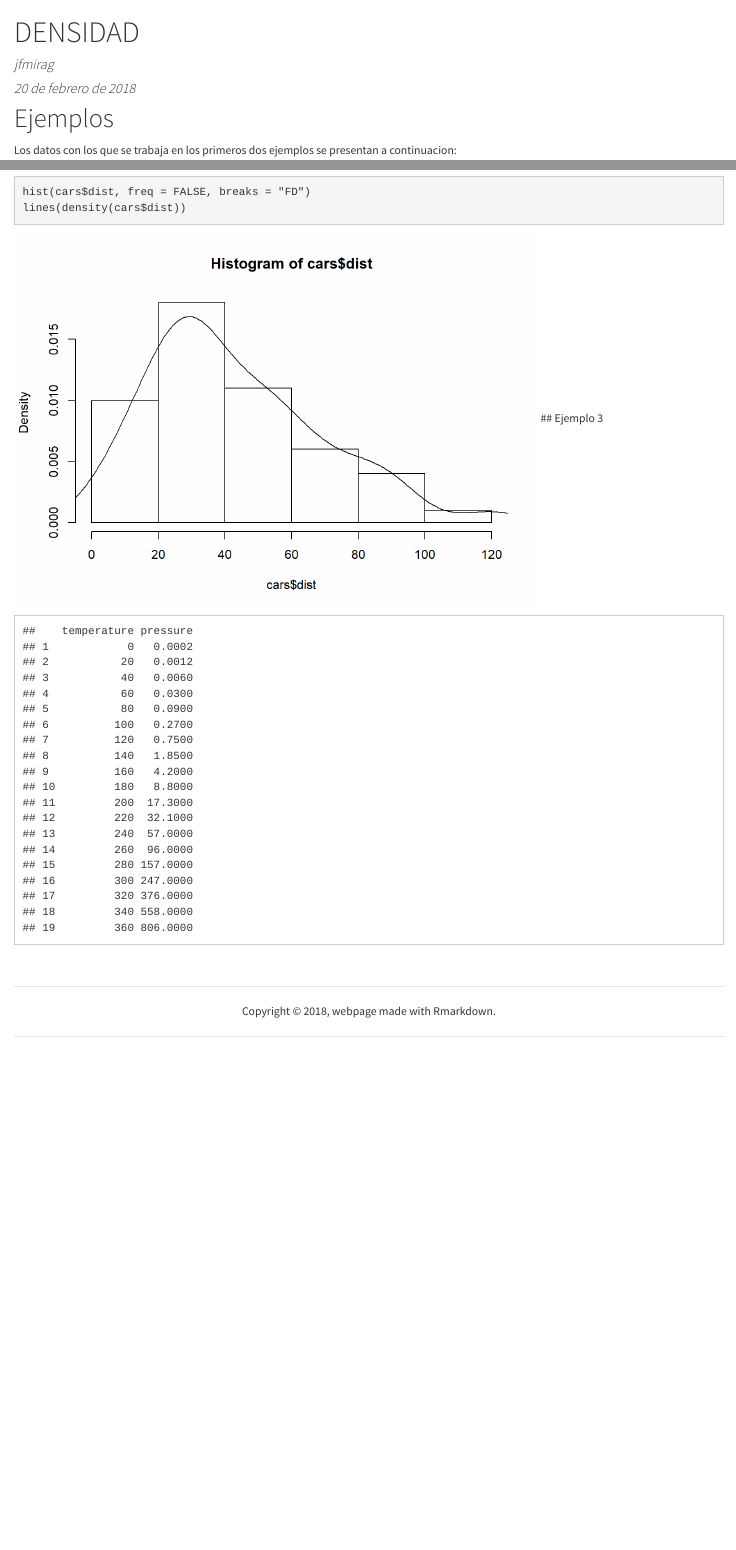
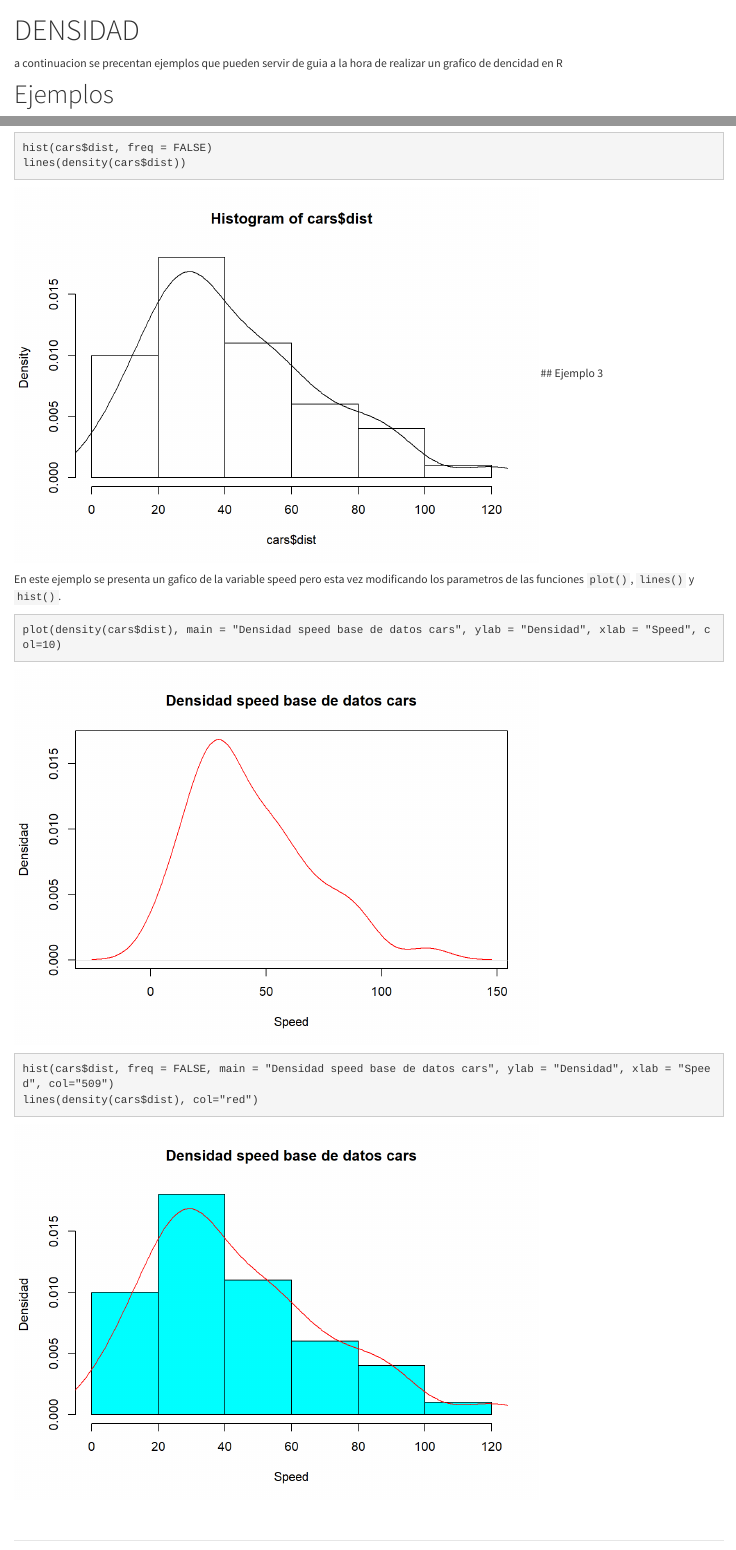
Before and after one commit to jfmirag/jfmirag.github.io, an R Markdown document (densidad.Rmd): the page in a window 1100 px wide, from its top, and a second part further down, joined at a grey line. The pictures show the output file densidad.html that the author committed with the source, opened offline; library style sheets and scripts come from the installed R packages.

Commit message:
cambios en pagina densidad

````diff
--- a/_site.yml
+++ b/_site.yml
@@ -6,7 +6,7 @@ navbar:
       icon: fa fa-bar-chart
       href: about.html
     - text: "Densidad"
-      icon: fa fa-bar-chart
+      icon: fal fa-chart-area
       href: densidad.html
   right:
     - icon: fa-github
--- a/densidad.Rmd
+++ b/densidad.Rmd
@@ -1,9 +1,9 @@
 ---
 title: "DENSIDAD"
-author: "jfmirag"
-date: "20 de febrero de 2018"
 output: html_document
 ---
+
+a continuacion se precentan ejemplos que pueden servir de guia a la hora de realizar un grafico de dencidad en R
 
 ```{r setup, include=FALSE}
 cars
@@ -11,7 +11,7 @@ knitr::opts_chunk$set(echo = TRUE)
 ```
 # Ejemplos
 
-Los datos con los que se trabaja en los primeros dos ejemplos se presentan a continuacion:
+Los datos con los que se trabaja en los ejemplos se presentan a continuacion:
 
 ```{r}
 knitr::kable(cars)
@@ -37,3 +39,2 @@ Para este ejemplo se toma la variable dist
 
 ```{r}
-hist(cars$dist, freq = FALSE, breaks = "FD")
@@ -40,8 +42,13 @@ hist(cars$dist, freq = FALSE, breaks = "FD")
+hist(cars$dist, freq = FALSE)
 lines(density(cars$dist))
 
 ```
 ## Ejemplo 3
 
-```{r pressure, echo=FALSE}
-pressure
+En este ejemplo se presenta un gafico de la variable speed pero esta vez modificando los parametros de las funciones `plot()`, `lines()` y `hist()`.
+
+```{r pressure, echo=TRUE}
+plot(density(cars$dist), main = "Densidad speed base de datos cars", ylab = "Densidad", xlab = "Speed", col=10)
+hist(cars$dist, freq = FALSE, main = "Densidad speed base de datos cars", ylab = "Densidad", xlab = "Speed", col="509")
+lines(density(cars$dist), col="red")
 ```
````
Also changed, not shown: densidad.html, densidad_files/figure-html/pressure-1.png, densidad_files/figure-html/pressure-2.png (added), densidad_files/figure-html/unnamed-chunk-3-1.png, densidad_files/figure-html/unnamed-chunk-4-1.png, densidad_files/figure-html/unnamed-chunk-4-2.png (added), densidad.Rmd (7 more changed lines).
